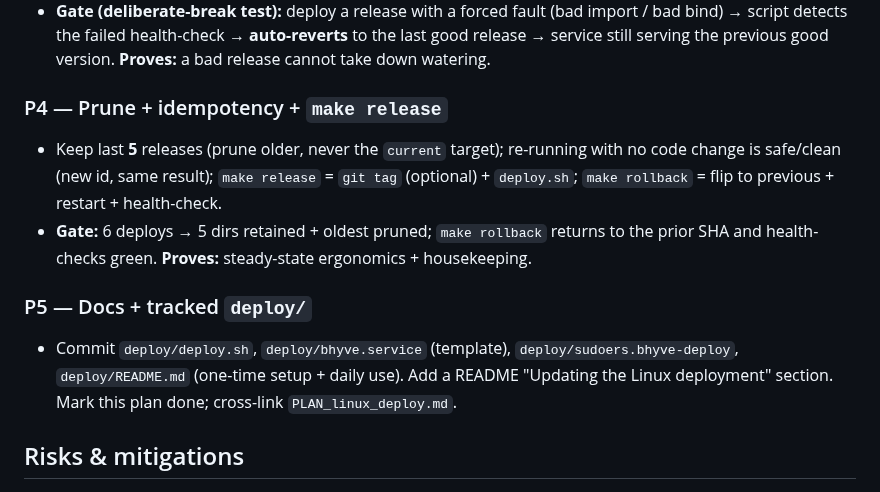
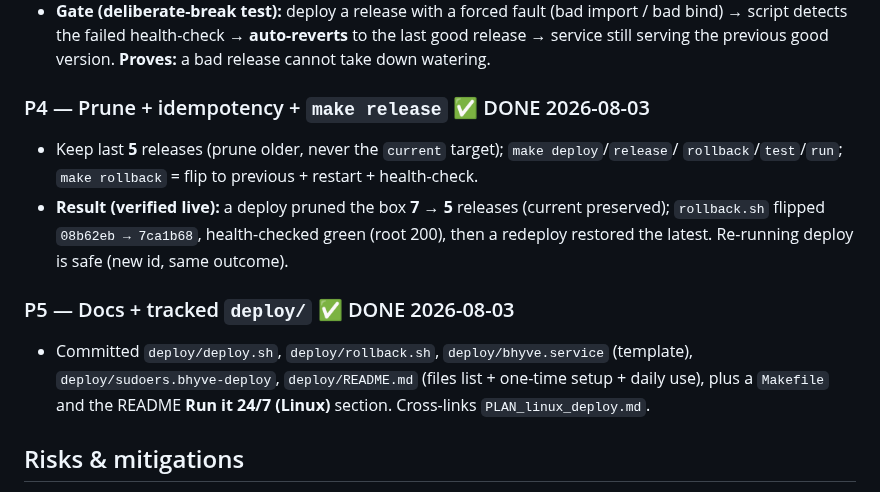
Before and after one commit to evanscastonguay/bhyve-xd-ble, a Markdown page: docs/plans/PLAN_release_update.md, the part around the change. Rendered like a GitHub page.

Commit message:
Release pipeline P4/P5 done: prune + rollback verified live; plan marked
Co-Authored-By: Claude Opus 4.8 <noreply@anthropic.com>
Claude-Session: https://claude.ai/code/session_01K5qCESK9pe8waTVnGN14BC

```diff
--- a/docs/plans/PLAN_release_update.md
+++ b/docs/plans/PLAN_release_update.md
@@ -99,17 +99,17 @@ run lifespan, but crashes uvicorn) was deployed → health-check failed → **au
   script detects the failed health-check → **auto-reverts** to the last good release → service still
   serving the previous good version. **Proves:** a bad release cannot take down watering.
 
-### P4 — Prune + idempotency + `make release`
-- Keep last **5** releases (prune older, never the `current` target); re-running with no code change
-  is safe/clean (new id, same result); `make release` = `git tag` (optional) + `deploy.sh`; `make
-  rollback` = flip to previous + restart + health-check.
-- **Gate:** 6 deploys → 5 dirs retained + oldest pruned; `make rollback` returns to the prior SHA and
-  health-checks green. **Proves:** steady-state ergonomics + housekeeping.
+### P4 — Prune + idempotency + `make release` ✅ DONE 2026-08-03
+- Keep last **5** releases (prune older, never the `current` target); `make deploy`/`release`/
+  `rollback`/`test`/`run`; `make rollback` = flip to previous + restart + health-check.
+- **Result (verified live):** a deploy pruned the box **7 → 5** releases (current preserved);
+  `rollback.sh` flipped `08b62eb → 7ca1b68`, health-checked green (root 200), then a redeploy
+  restored the latest. Re-running deploy is safe (new id, same outcome).
 
-### P5 — Docs + tracked `deploy/`
-- Commit `deploy/deploy.sh`, `deploy/bhyve.service` (template), `deploy/sudoers.bhyve-deploy`,
-  `deploy/README.md` (one-time setup + daily use). Add a README "Updating the Linux deployment"
-  section. Mark this plan done; cross-link `PLAN_linux_deploy.md`.
+### P5 — Docs + tracked `deploy/` ✅ DONE 2026-08-03
+- Committed `deploy/deploy.sh`, `deploy/rollback.sh`, `deploy/bhyve.service` (template),
+  `deploy/sudoers.bhyve-deploy`, `deploy/README.md` (files list + one-time setup + daily use), plus a
+  `Makefile` and the README **Run it 24/7 (Linux)** section. Cross-links `PLAN_linux_deploy.md`.
 
 ## Risks & mitigations
 - **Restart drops BLE mid-watering** → deploys are manual/rare; health-check guarantees recovery;
```
